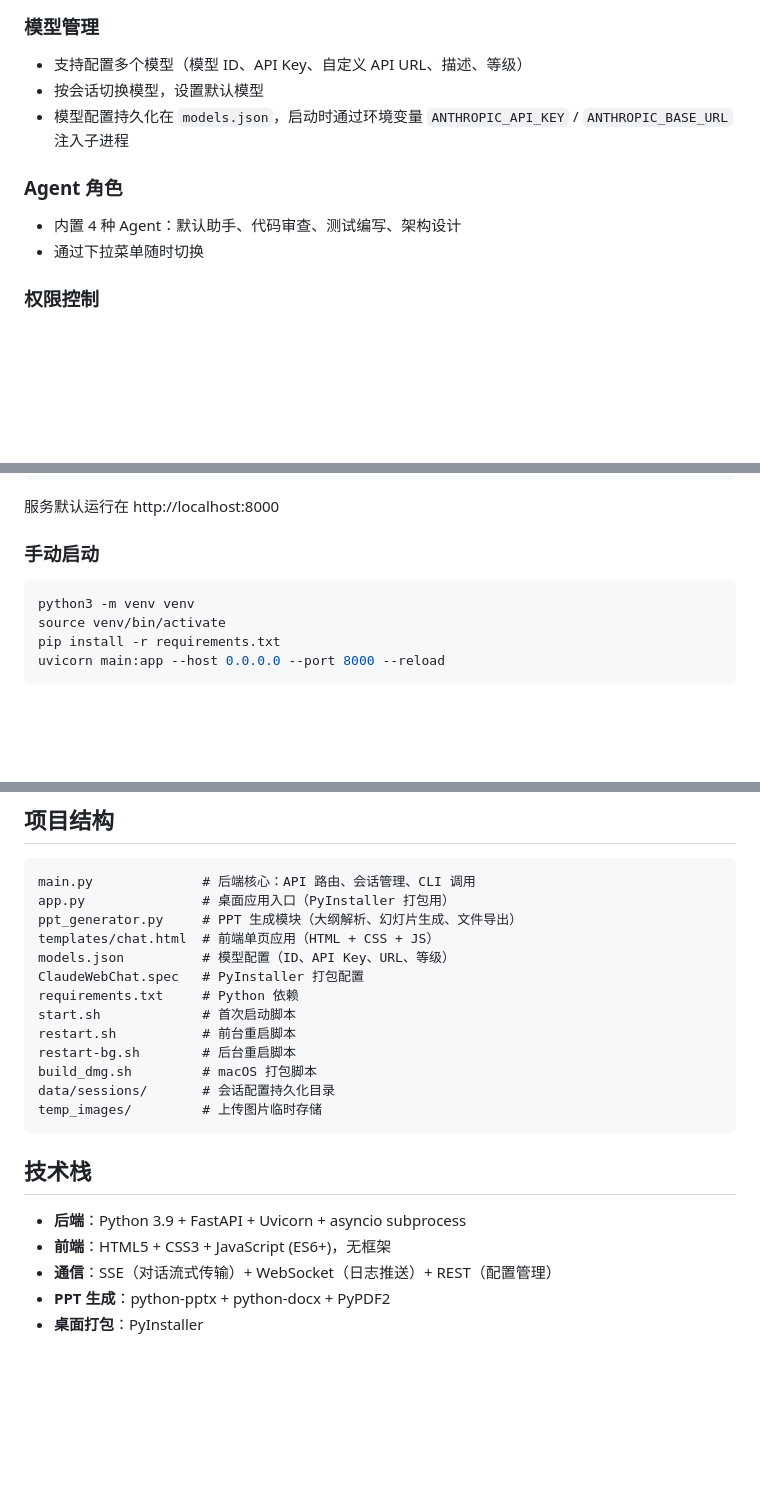
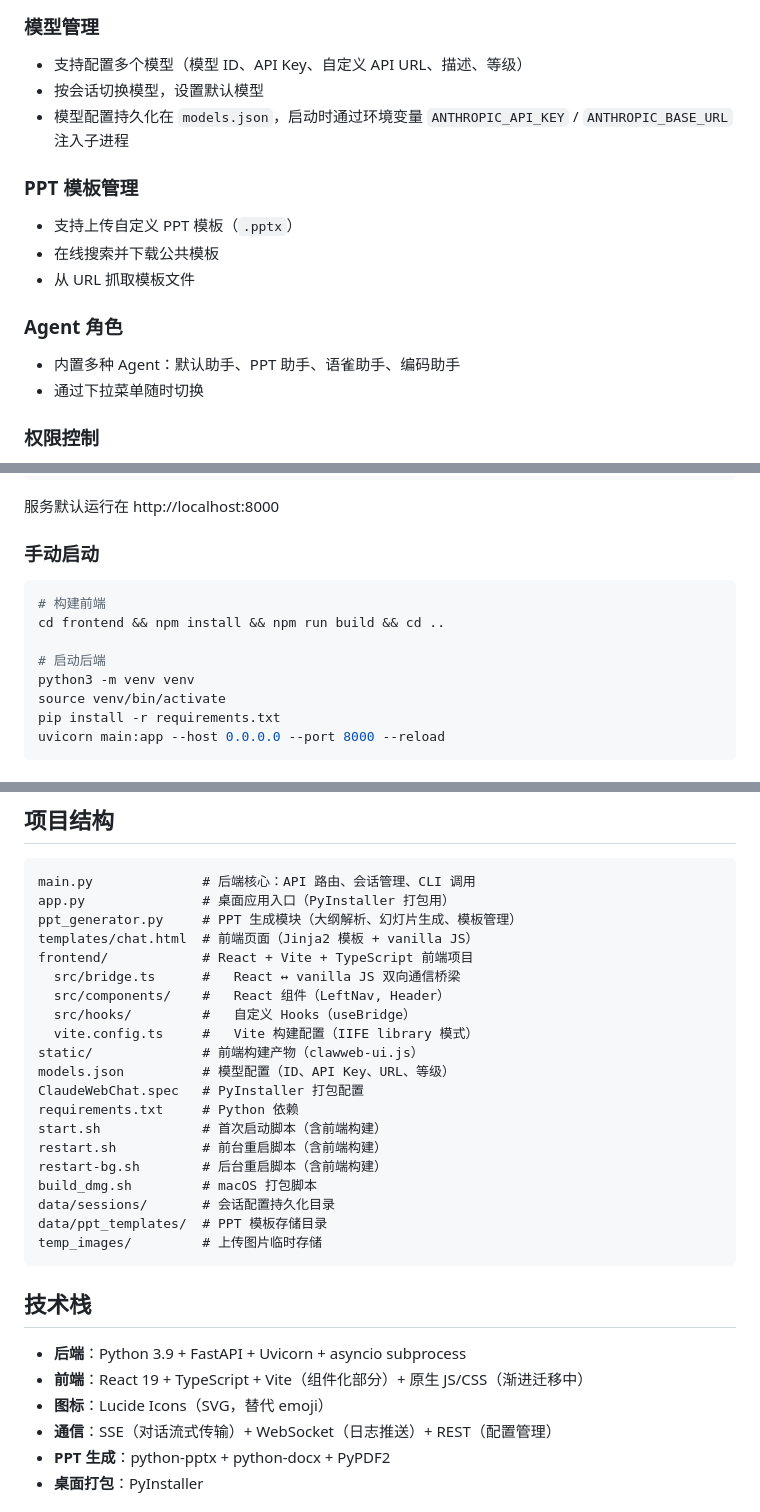
Before and after one commit to cruryjiang/ccweb, a Markdown page: README.md, 3 parts joined by grey strips. Drawn GitHub-style; blank space fills up the shorter version.

Commit message:
docs: 更新 README 反映 React 前端架构和 PPT 模板管理
Co-Authored-By: Claude Opus 4.6 <noreply@anthropic.com>

````diff
--- a/README.md
+++ b/README.md
@@ -44,8 +44,13 @@ FastAPI 后端 (main.py)
 - 按会话切换模型，设置默认模型
 - 模型配置持久化在 `models.json`，启动时通过环境变量 `ANTHROPIC_API_KEY` / `ANTHROPIC_BASE_URL` 注入子进程
 
+### PPT 模板管理
+- 支持上传自定义 PPT 模板（`.pptx`）
+- 在线搜索并下载公共模板
+- 从 URL 抓取模板文件
+
 ### Agent 角色
-- 内置 4 种 Agent：默认助手、代码审查、测试编写、架构设计
+- 内置多种 Agent：默认助手、PPT 助手、语雀助手、编码助手
 - 通过下拉菜单随时切换
 
 ### 权限控制
@@ -92,6 +97,10 @@ FastAPI 后端 (main.py)
 ### 手动启动
 
 ```bash
+# 构建前端
+cd frontend && npm install && npm run build && cd ..
+
+# 启动后端
 python3 -m venv venv
 source venv/bin/activate
 pip install -r requirements.txt
@@ -139,23 +148,31 @@ tail -f server.log
 ```
 main.py              # 后端核心：API 路由、会话管理、CLI 调用
 app.py               # 桌面应用入口（PyInstaller 打包用）
-ppt_generator.py     # PPT 生成模块（大纲解析、幻灯片生成、文件导出）
-templates/chat.html  # 前端单页应用（HTML + CSS + JS）
+ppt_generator.py     # PPT 生成模块（大纲解析、幻灯片生成、模板管理）
+templates/chat.html  # 前端页面（Jinja2 模板 + vanilla JS）
+frontend/            # React + Vite + TypeScript 前端项目
+  src/bridge.ts      #   React ↔ vanilla JS 双向通信桥梁
+  src/components/    #   React 组件（LeftNav, Header）
+  src/hooks/         #   自定义 Hooks（useBridge）
+  vite.config.ts     #   Vite 构建配置（IIFE library 模式）
+static/              # 前端构建产物（clawweb-ui.js）
 models.json          # 模型配置（ID、API Key、URL、等级）
 ClaudeWebChat.spec   # PyInstaller 打包配置
 requirements.txt     # Python 依赖
-start.sh             # 首次启动脚本
-restart.sh           # 前台重启脚本
-restart-bg.sh        # 后台重启脚本
+start.sh             # 首次启动脚本（含前端构建）
+restart.sh           # 前台重启脚本（含前端构建）
+restart-bg.sh        # 后台重启脚本（含前端构建）
 build_dmg.sh         # macOS 打包脚本
 data/sessions/       # 会话配置持久化目录
+data/ppt_templates/  # PPT 模板存储目录
 temp_images/         # 上传图片临时存储
 ```
 
 ## 技术栈
 
 - **后端**：Python 3.9 + FastAPI + Uvicorn + asyncio subprocess
-- **前端**：HTML5 + CSS3 + JavaScript (ES6+)，无框架
+- **前端**：React 19 + TypeScript + Vite（组件化部分）+ 原生 JS/CSS（渐进迁移中）
+- **图标**：Lucide Icons（SVG，替代 emoji）
 - **通信**：SSE（对话流式传输）+ WebSocket（日志推送）+ REST（配置管理）
 - **PPT 生成**：python-pptx + python-docx + PyPDF2
 - **桌面打包**：PyInstaller
````
Also changed, not shown: other parts of README.md (+2 -2 lines).
